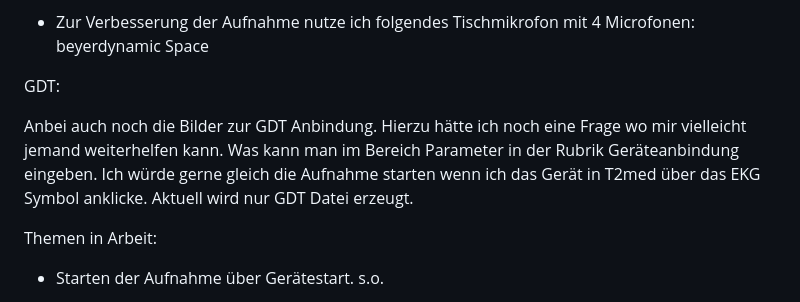
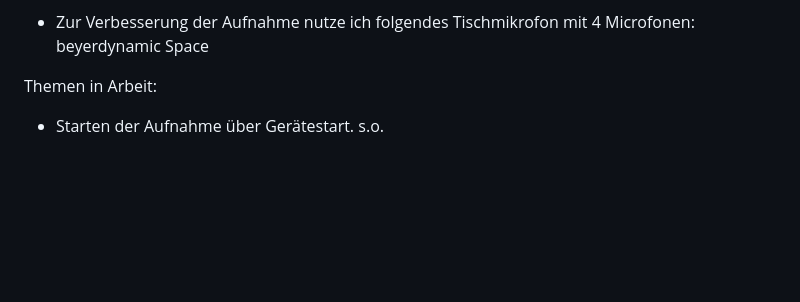
Before and after one commit to xmo111x/Aurica, a Markdown page: README.md, the part around the change. Drawn GitHub-style; blank space fills up the shorter version.

```diff
--- a/README.md
+++ b/README.md
@@ -40,9 +40,6 @@ Folgende Änderungen:
 
 - Zur Verbesserung der Aufnahme nutze ich folgendes Tischmikrofon mit 4 Microfonen: beyerdynamic Space
 
-GDT:
-
-Anbei auch noch die Bilder zur GDT Anbindung. Hierzu hätte ich noch eine Frage wo mir vielleicht jemand weiterhelfen kann. Was kann man im Bereich Parameter in der Rubrik Geräteanbindung eingeben. Ich würde gerne gleich die Aufnahme starten wenn ich das Gerät in T2med über das EKG Symbol anklicke. Aktuell wird nur GDT Datei erzeugt.
 
 Themen in Arbeit:
 
```
